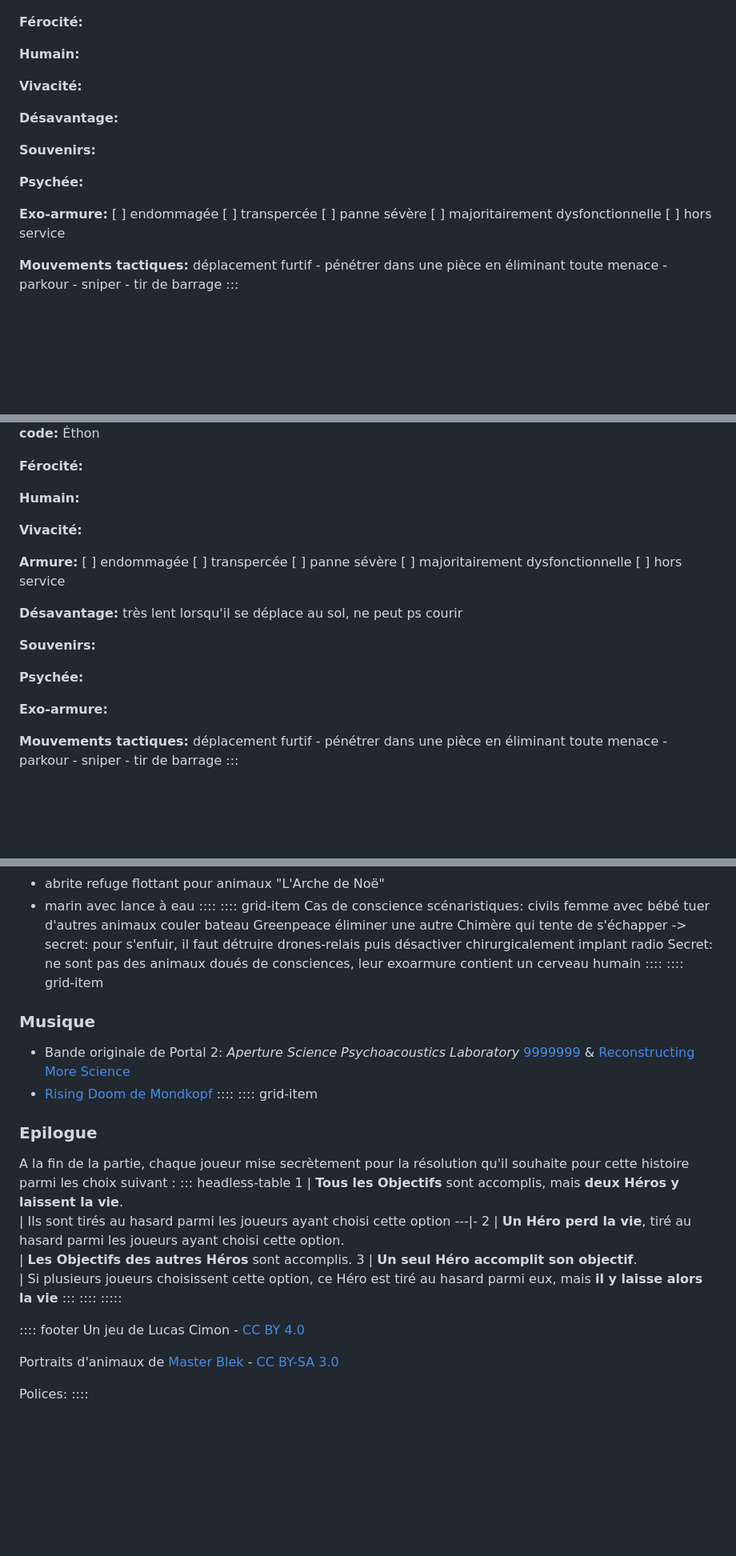
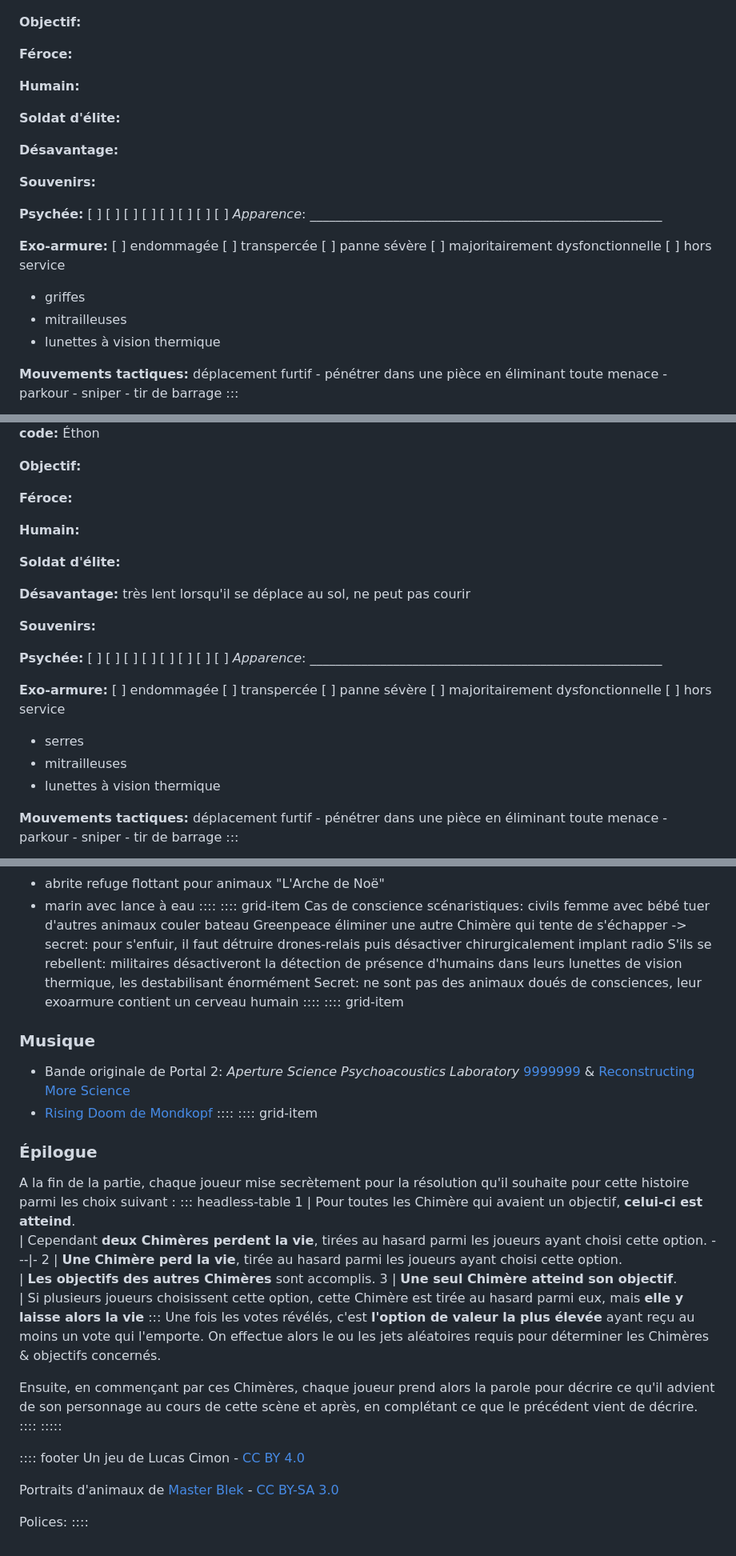
Before and after one commit to Lucas-C/jdr, a Markdown page: chimera/chimera.md, 3 parts joined by grey strips. Shown at 80% size. Drawn GitHub-style; blank space fills up the shorter version.

```diff
--- a/chimera/chimera.md
+++ b/chimera/chimera.md
@@ -132,19 +130,25 @@ d8 |
 ![](img/dog_by_masterblek_d511r8k-fullview.jpg)
 **Nom de code:** Maera
 
-**Férocité:**
+**Objectif:**
+
+**Féroce:**
 
 **Humain:**
 
-**Vivacité:**
+**Soldat d'élite:**
 
 **Désavantage:**
 
 **Souvenirs:**
 
-**Psychée:**
+**Psychée:** [ ] [ ] [ ] [ ] [ ] [ ] [ ] [ ]
+_Apparence_: \_\_\_\_\_\_\_\_\_\_\_\_\_\_\_\_\_\_\_\_\_\_\_\_\_\_\_\_\_\_\_\_\_\_\_\_\_\_\_\_\_\_\_\_\_\_\_\_\_\_\_\_\_\_\_
 
 **Exo-armure:** [ ] endommagée [ ] transpercée [ ] panne sévère [ ] majoritairement dysfonctionnelle [ ] hors service
+- griffes
+- mitrailleuses
+- lunettes à vision thermique
 
 **Mouvements tactiques:** déplacement furtif - pénétrer dans une pièce en éliminant toute menace - parkour - sniper - tir de barrage
 :::
@@ -153,21 +157,25 @@ d8 |
 ![](img/eagle_by_masterblek_d51sxxg-fullview.jpg)
 **Nom de code:** Éthon
 
-**Férocité:**
+**Objectif:**
+
+**Féroce:**
 
 **Humain:**
 
-**Vivacité:**
+**Soldat d'élite:**
 
-**Armure:** [ ] endommagée [ ] transpercée [ ] panne sévère [ ] majoritairement dysfonctionnelle [ ] hors service
-
-**Désavantage:** très lent lorsqu'il se déplace au sol, ne peut ps courir
+**Désavantage:** très lent lorsqu'il se déplace au sol, ne peut pas courir
 
 **Souvenirs:**
 
-**Psychée:**
+**Psychée:** [ ] [ ] [ ] [ ] [ ] [ ] [ ] [ ]
+_Apparence_: \_\_\_\_\_\_\_\_\_\_\_\_\_\_\_\_\_\_\_\_\_\_\_\_\_\_\_\_\_\_\_\_\_\_\_\_\_\_\_\_\_\_\_\_\_\_\_\_\_\_\_\_\_\_\_
 
-**Exo-armure:**
+**Exo-armure:** [ ] endommagée [ ] transpercée [ ] panne sévère [ ] majoritairement dysfonctionnelle [ ] hors service
+- serres
+- mitrailleuses
+- lunettes à vision thermique
 
 **Mouvements tactiques:** déplacement furtif - pénétrer dans une pièce en éliminant toute menace - parkour - sniper - tir de barrage
 :::
@@ -251,6 +263,8 @@ Cas de conscience scénaristiques:
     couler bateau Greenpeace
     éliminer une autre Chimère qui tente de s'échapper
     -> secret: pour s'enfuir, il faut détruire drones-relais puis désactiver chirurgicalement implant radio
+S'ils se rebellent: militaires désactiveront la détection de présence d'humains dans leurs lunettes de vision thermique,
+les destabilisant énormément
 Secret: ne sont pas des animaux doués de consciences, leur exoarmure contient un cerveau humain
 ::::
 :::: grid-item
@@ -259,17 +273,23 @@ Secret: ne sont pas des animaux doués de consciences, leur exoarmure contient u
 - [Rising Doom de Mondkopf](https://www.youtube.com/playlist?list=PL16FB92C9DFC1A076)
 ::::
 :::: grid-item
-### Epilogue
+### Épilogue
 A la fin de la partie, chaque joueur mise secrètement pour la résolution qu'il souhaite pour cette histoire parmi les choix suivant :
 ::: headless-table
-1  | **Tous les Objectifs** sont accomplis, mais **deux Héros y laissent la vie**.\
-   | Ils sont tirés au hasard parmi les joueurs ayant choisi cette option
+1  | Pour toutes les Chimère qui avaient un objectif, **celui-ci est atteind**.\
+   | Cependant **deux Chimères perdent la vie**, tirées au hasard parmi les joueurs ayant choisi cette option.
 ---|-
-2  | **Un Héro perd la vie**, tiré au hasard parmi les joueurs ayant choisi cette option. \
-   | **Les Objectifs des autres Héros** sont accomplis.
-3  | **Un seul Héro accomplit son objectif**. \
-   | Si plusieurs joueurs choisissent cette option, ce Héro est tiré au hasard parmi eux, mais **il y laisse alors la vie**
+2  | **Une Chimère perd la vie**, tirée au hasard parmi les joueurs ayant choisi cette option. \
+   | **Les objectifs des autres Chimères** sont accomplis.
+3  | **Une seul Chimère atteind son objectif**. \
+   | Si plusieurs joueurs choisissent cette option, cette Chimère est tirée au hasard parmi eux, mais **elle y laisse alors la vie**
 :::
+Une fois les votes révélés, c'est **l'option de valeur la plus élevée** ayant reçu au moins un vote qui l'emporte.
+On effectue alors le ou les jets aléatoires requis pour déterminer les Chimères & objectifs concernés.
+
+Ensuite, en commençant par ces Chimères,
+chaque joueur prend alors la parole pour décrire ce qu'il advient de son personnage au cours de cette scène et après,
+en complétant ce que le précédent vient de décrire.
 ::::
 :::::
 
@@ -301,10 +321,7 @@ h2, h3, thead {
     font-family: JMLetter;
     line-height: 1.2;
     text-align: center;
-    display: block;
-    margin: 0 auto;
 }
-h2 { text-align: center; }
 h3, thead { margin: .4rem 0; }
 body > section { max-width: 80rem; margin: 0 auto; position: relative; }
 img { max-width: 100%; max-height: 30rem; display: block; margin: 0 auto; page-break-before: always; }
@@ -328,6 +345,7 @@ p { margin: .4rem 0; }
 .cybanimal { align-self: stretch; border: 1px solid #ccc; }
 .cybanimal::after { content: ''; display: block; clear: both; }
 .cybanimal img { float: left; max-height: 12rem; margin: .5rem; }
+.cybanimal ul { columns: 3 }
 .page-break { page-break-before: always; }
 
 /* Add this when converting to PDF: * /
```
Also changed, not shown: other parts of chimera/chimera.md (+56 -54 lines), scavengers/adj-scavengers.md (+33 -8 lines), scavengers/img/Spacewalk_final.jpg (added), 2 other files.
